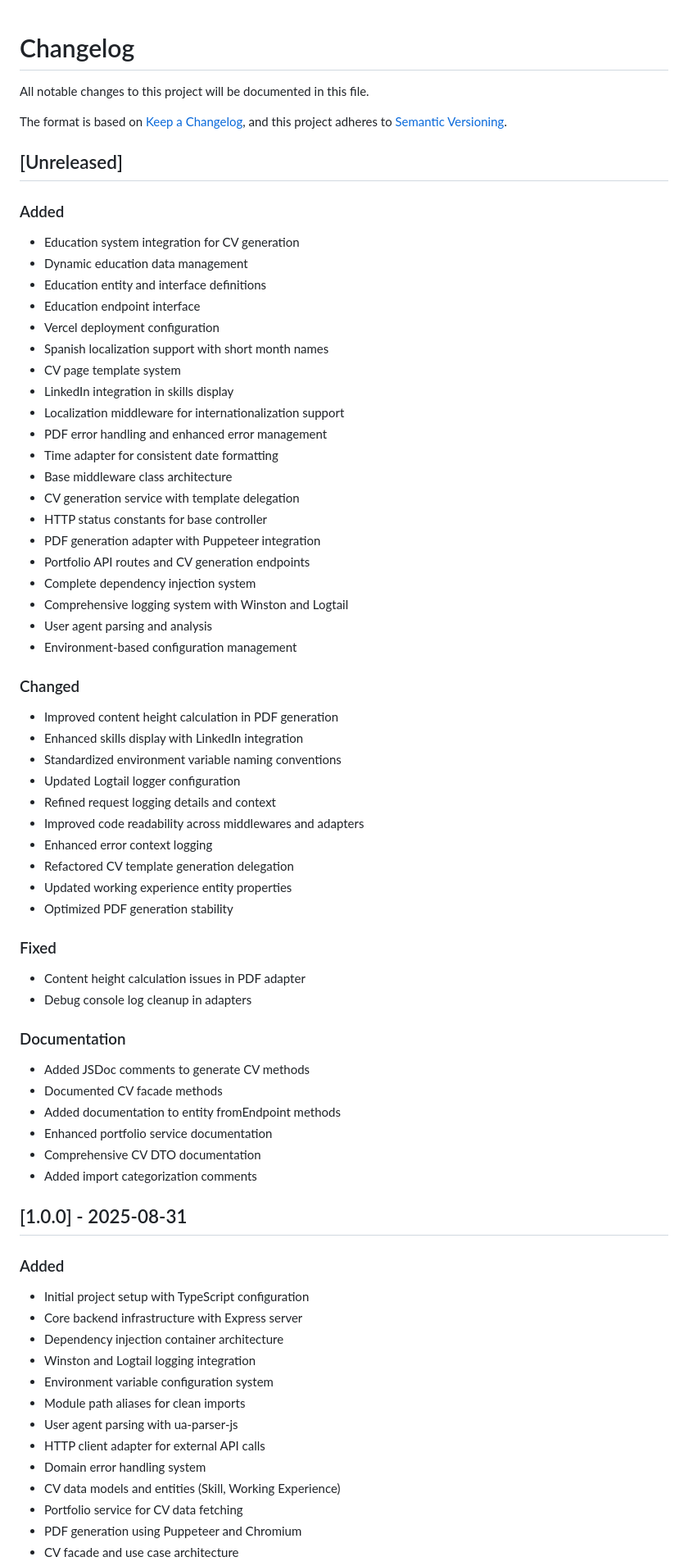
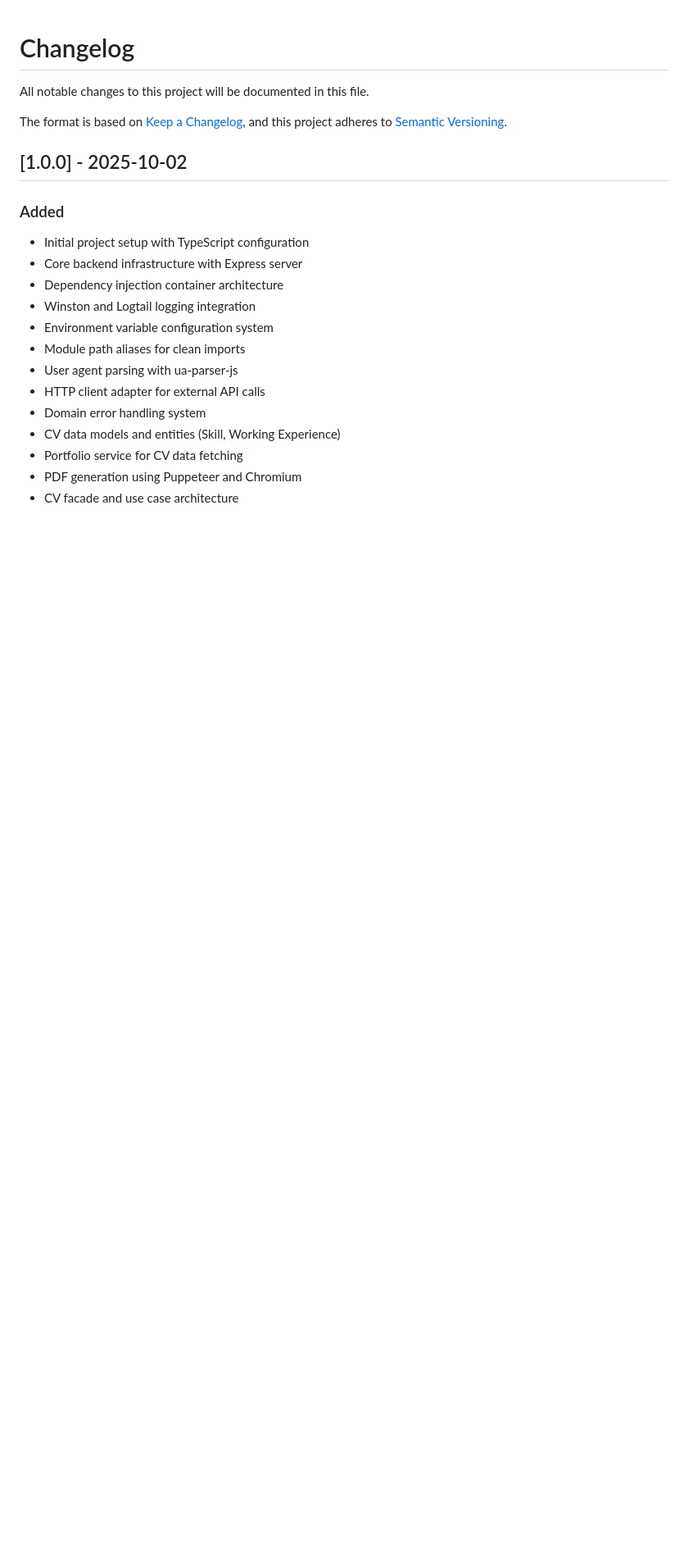
Before and after one commit to KristhDev/KristhDevCV-backend, a Markdown page: CHANGELOG.md, the part around one of its changes. Shown at 82% size. Rendered like a GitHub page; blank space fills up the shorter version.

```diff
--- a/CHANGELOG.md
+++ b/CHANGELOG.md
@@ -5,55 +5,7 @@ All notable changes to this project will be documented in this file.
 The format is based on [Keep a Changelog](https://keepachangelog.com/en/1.0.0/),
 and this project adheres to [Semantic Versioning](https://semver.org/spec/v2.0.0.html).
 
-## [Unreleased]
-
-### Added
-- Education system integration for CV generation
-- Dynamic education data management
-- Education entity and interface definitions
-- Education endpoint interface
-- Vercel deployment configuration
-- Spanish localization support with short month names
-- CV page template system
-- LinkedIn integration in skills display
-- Localization middleware for internationalization support
-- PDF error handling and enhanced error management
-- Time adapter for consistent date formatting
-- Base middleware class architecture
-- CV generation service with template delegation
-- HTTP status constants for base controller
-- PDF generation adapter with Puppeteer integration
-- Portfolio API routes and CV generation endpoints
-- Complete dependency injection system
-- Comprehensive logging system with Winston and Logtail
-- User agent parsing and analysis
-- Environment-based configuration management
-
-### Changed
-- Improved content height calculation in PDF generation
-- Enhanced skills display with LinkedIn integration
-- Standardized environment variable naming conventions
-- Updated Logtail logger configuration
-- Refined request logging details and context
-- Improved code readability across middlewares and adapters
-- Enhanced error context logging
-- Refactored CV template generation delegation
-- Updated working experience entity properties
-- Optimized PDF generation stability
-
-### Fixed
-- Content height calculation issues in PDF adapter
-- Debug console log cleanup in adapters
-
-### Documentation
-- Added JSDoc comments to generate CV methods
-- Documented CV facade methods
-- Added documentation to entity fromEndpoint methods
-- Enhanced portfolio service documentation
-- Comprehensive CV DTO documentation
-- Added import categorization comments
-
-## [1.0.0] - 2025-08-31
+## [1.0.0] - 2025-10-02
 
 ### Added
 - Initial project setup with TypeScript configuration
```
Also changed, not shown: other parts of CHANGELOG.md (+33 -11 lines).
